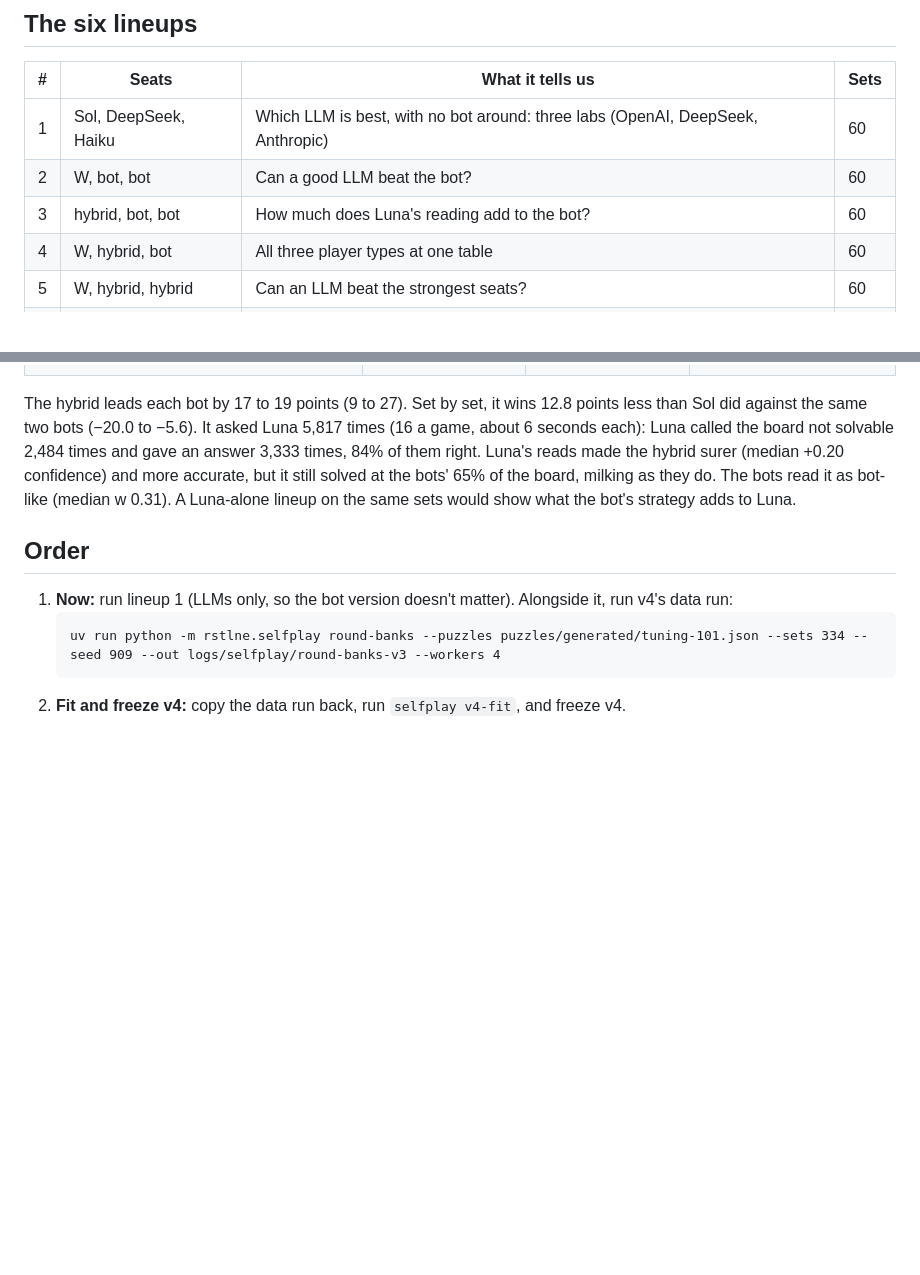
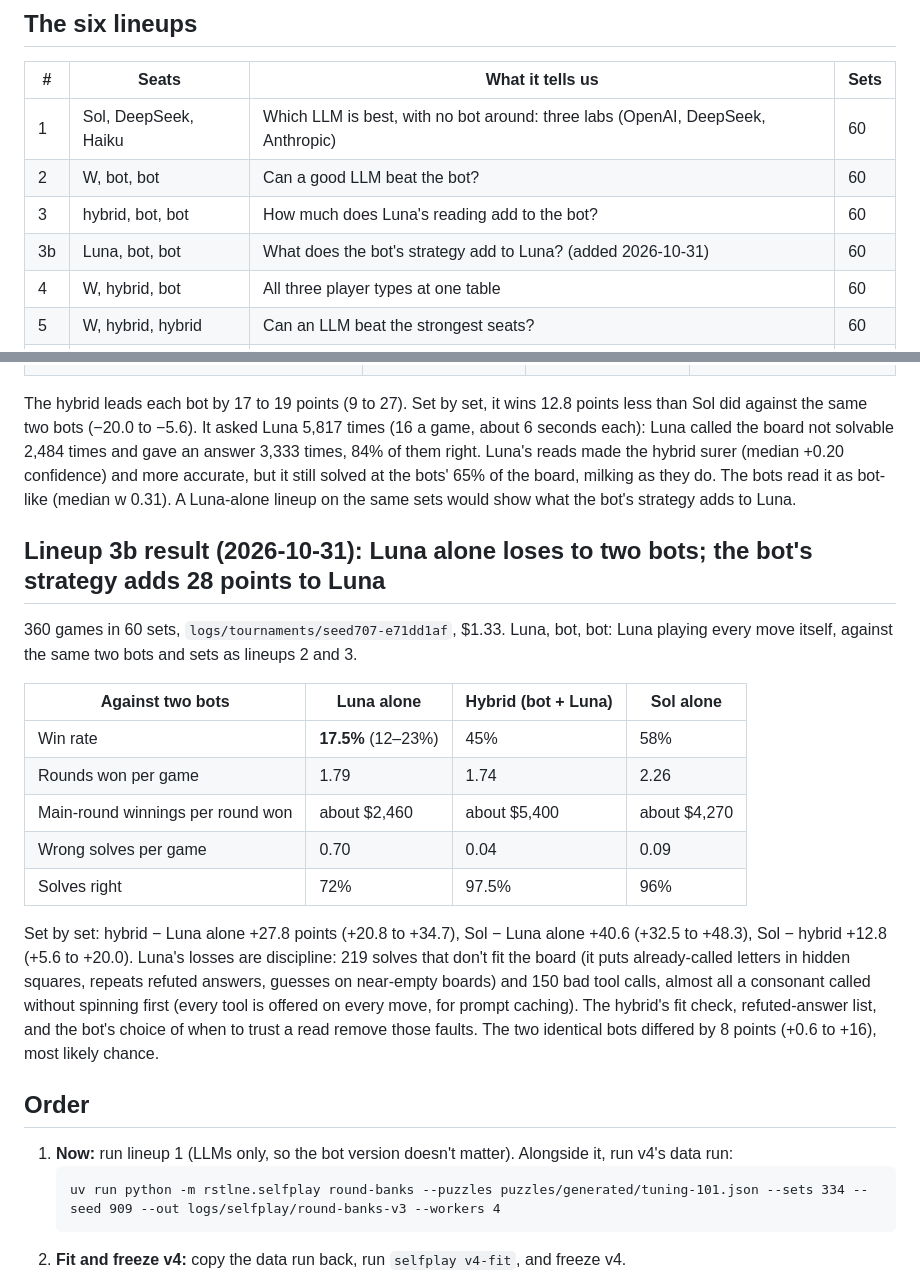
Before and after one commit to isun3071/rstlne, a Markdown page: GRADING_PLAN.md, 2 parts joined by grey strips. GitHub-like rendering; blank space fills up the shorter version.

Commit message:
Lineup 3b finished: Luna alone 17.5% against two bots; the hybrid adds 27.8 points
Co-Authored-By: Claude Opus 5.5 <noreply@anthropic.com>

```diff
--- a/GRADING_PLAN.md
+++ b/GRADING_PLAN.md
@@ -16,6 +16,7 @@ Six tournaments that pit every kind of player against every other: LLMs, the bot
 | 1 | Sol, DeepSeek, Haiku | Which LLM is best, with no bot around: three labs (OpenAI, DeepSeek, Anthropic) | 60 |
 | 2 | W, bot, bot | Can a good LLM beat the bot? | 60 |
 | 3 | hybrid, bot, bot | How much does Luna's reading add to the bot? | 60 |
+| 3b | Luna, bot, bot | What does the bot's strategy add to Luna? (added 2026-10-31) | 60 |
 | 4 | W, hybrid, bot | All three player types at one table | 60 |
 | 5 | W, hybrid, hybrid | Can an LLM beat the strongest seats? | 60 |
 | 6 | bot, W, W | Can the bot beat two good LLMs? | 60 |
@@ -78,6 +79,20 @@ Sol leads each bot by 37 to 38 points (27 to 47). Set by set, Sol wins 7.8 point
 
 The hybrid leads each bot by 17 to 19 points (9 to 27). Set by set, it wins 12.8 points less than Sol did against the same two bots (−20.0 to −5.6). It asked Luna 5,817 times (16 a game, about 6 seconds each): Luna called the board not solvable 2,484 times and gave an answer 3,333 times, 84% of them right. Luna's reads made the hybrid surer (median +0.20 confidence) and more accurate, but it still solved at the bots' 65% of the board, milking as they do. The bots read it as bot-like (median w 0.31). A Luna-alone lineup on the same sets would show what the bot's strategy adds to Luna.
 
+## Lineup 3b result (2026-10-31): Luna alone loses to two bots; the bot's strategy adds 28 points to Luna
+
+360 games in 60 sets, `logs/tournaments/seed707-e71dd1af`, $1.33. Luna, bot, bot: Luna playing every move itself, against the same two bots and sets as lineups 2 and 3.
+
+| Against two bots | Luna alone | Hybrid (bot + Luna) | Sol alone |
+|---|---|---|---|
+| Win rate | **17.5%** (12–23%) | 45% | 58% |
+| Rounds won per game | 1.79 | 1.74 | 2.26 |
+| Main-round winnings per round won | about $2,460 | about $5,400 | about $4,270 |
+| Wrong solves per game | 0.70 | 0.04 | 0.09 |
+| Solves right | 72% | 97.5% | 96% |
+
+Set by set: hybrid − Luna alone +27.8 points (+20.8 to +34.7), Sol − Luna alone +40.6 (+32.5 to +48.3), Sol − hybrid +12.8 (+5.6 to +20.0). Luna's losses are discipline: 219 solves that don't fit the board (it puts already-called letters in hidden squares, repeats refuted answers, guesses on near-empty boards) and 150 bad tool calls, almost all a consonant called without spinning first (every tool is offered on every move, for prompt caching). The hybrid's fit check, refuted-answer list, and the bot's choice of when to trust a read remove those faults. The two identical bots differed by 8 points (+0.6 to +16), most likely chance.
+
 ## Order
 
 1. **Now:** run lineup 1 (LLMs only, so the bot version doesn't matter). Alongside it, run v4's data run:
```
Also changed, not shown: HANDOFF.md (+24 -13 lines).
